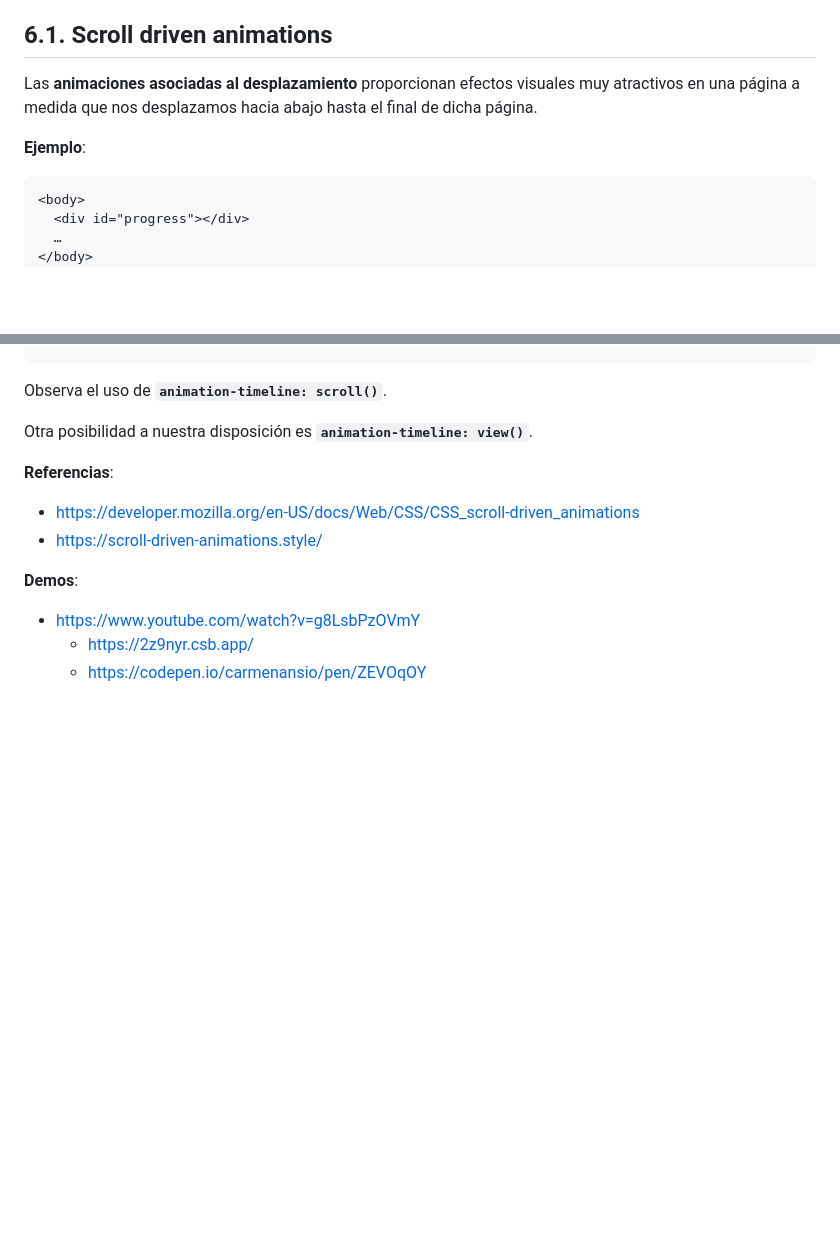
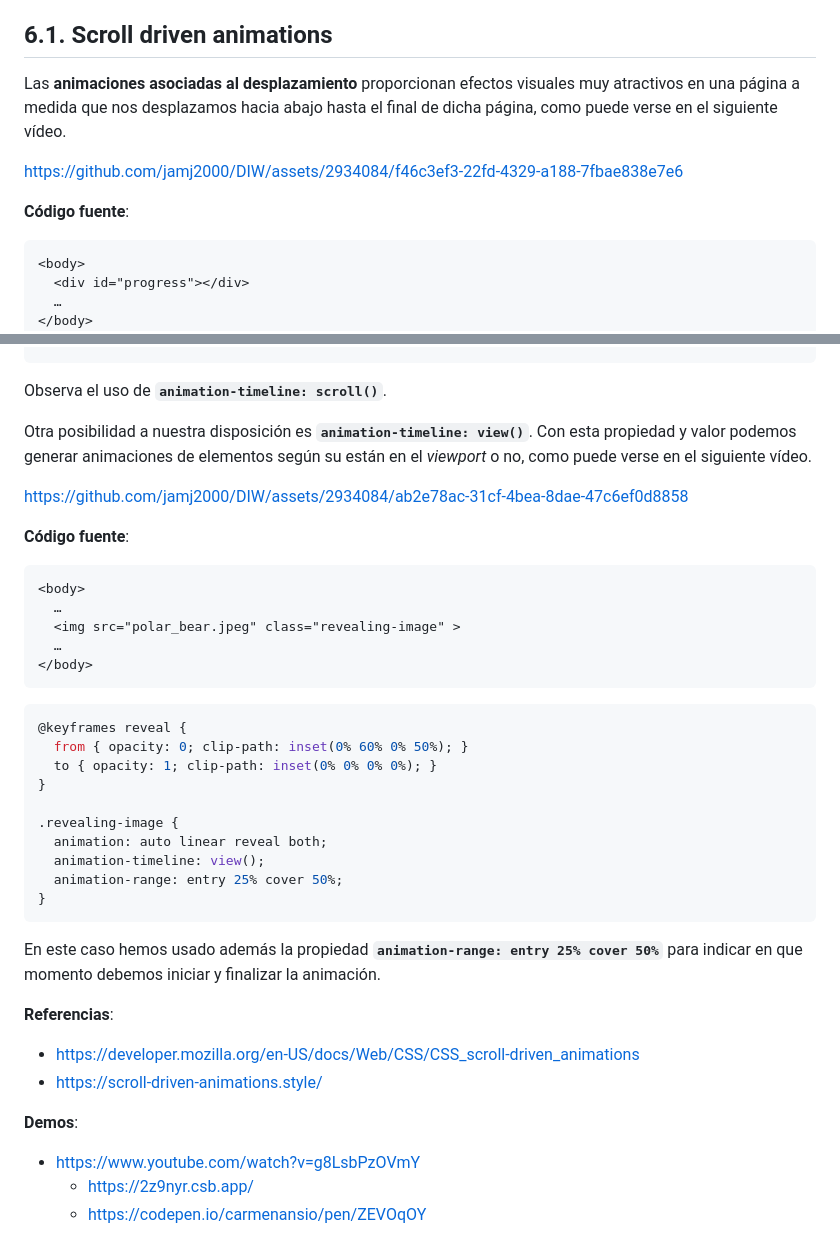
Before and after one commit to jamj2000/DIW, a Markdown page: Tema4/README.md, 2 parts joined by grey strips. Rendered like a GitHub page; blank space fills up the shorter version.

````diff
--- a/Tema4/README.md
+++ b/Tema4/README.md
@@ -425,9 +425,12 @@ Mas info:
 
 ## 6.1. Scroll driven animations
 
-Las **animaciones asociadas al desplazamiento** proporcionan efectos visuales muy atractivos en una página a medida que nos desplazamos hacia abajo hasta el final de dicha página.
+Las **animaciones asociadas al desplazamiento** proporcionan efectos visuales muy atractivos en una página a medida que nos desplazamos hacia abajo hasta el final de dicha página, como puede verse en el siguiente vídeo.
 
-**Ejemplo**:
+https://github.com/jamj2000/DIW/assets/2934084/f46c3ef3-22fd-4329-a188-7fbae838e7e6
+
+
+**Código fuente**:
 
 ```html
 <body>
@@ -458,8 +461,35 @@ Las **animaciones asociadas al desplazamiento** proporcionan efectos visuales mu
 
 Observa el uso de **`animation-timeline: scroll()`**.
 
-Otra posibilidad a nuestra disposición es **`animation-timeline: view()`**.
+Otra posibilidad a nuestra disposición es **`animation-timeline: view()`**.  Con esta propiedad y valor podemos generar animaciones de elementos según su están en el *viewport* o no, como puede verse en el siguiente vídeo.
 
+
+https://github.com/jamj2000/DIW/assets/2934084/ab2e78ac-31cf-4bea-8dae-47c6ef0d8858
+
+**Código fuente**:
+```html
+<body>
+  …
+  <img src="polar_bear.jpeg" class="revealing-image" >
+  …
+</body>
+```
+
+
+```css
+@keyframes reveal {
+  from { opacity: 0; clip-path: inset(0% 60% 0% 50%); }
+  to { opacity: 1; clip-path: inset(0% 0% 0% 0%); }
+}
+
+.revealing-image {
+  animation: auto linear reveal both;
+  animation-timeline: view();
+  animation-range: entry 25% cover 50%;
+}
+```
+
+En este caso hemos usado además la propiedad **`animation-range: entry 25% cover 50%`** para indicar en que momento debemos iniciar y finalizar la animación.
 
 **Referencias**:
 
````
